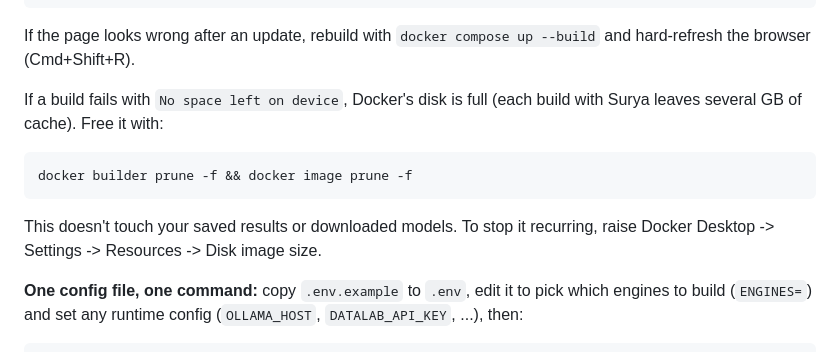
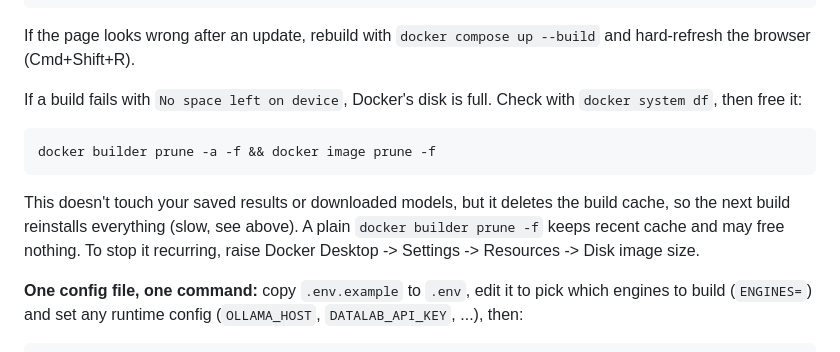
Before and after one commit to MiSky8/ocrHUB, a Markdown page: README.md, the part around the change. Drawn GitHub-style.

Commit message:
README: correct Docker disk cleanup tip
Co-Authored-By: Claude Sonnet 5.5 <noreply@anthropic.com>

````diff
--- a/README.md
+++ b/README.md
@@ -31,15 +31,18 @@ docker compose logs -f
 If the page looks wrong after an update, rebuild with
 `docker compose up --build` and hard-refresh the browser (Cmd+Shift+R).
 
-If a build fails with `No space left on device`, Docker's disk is full
-(each build with Surya leaves several GB of cache). Free it with:
+If a build fails with `No space left on device`, Docker's disk is full.
+Check with `docker system df`, then free it:
 
 ```bash
-docker builder prune -f && docker image prune -f
+docker builder prune -a -f && docker image prune -f
 ```
 
-This doesn't touch your saved results or downloaded models. To stop it
-recurring, raise Docker Desktop -> Settings -> Resources -> Disk image size.
+This doesn't touch your saved results or downloaded models, but it deletes
+the build cache, so the next build reinstalls everything (slow, see above).
+A plain `docker builder prune -f` keeps recent cache and may free nothing.
+To stop it recurring, raise Docker Desktop -> Settings -> Resources -> Disk
+image size.
 
 **One config file, one command:** copy `.env.example` to
 `.env`, edit it to pick which engines to build (`ENGINES=`) and set any
````
